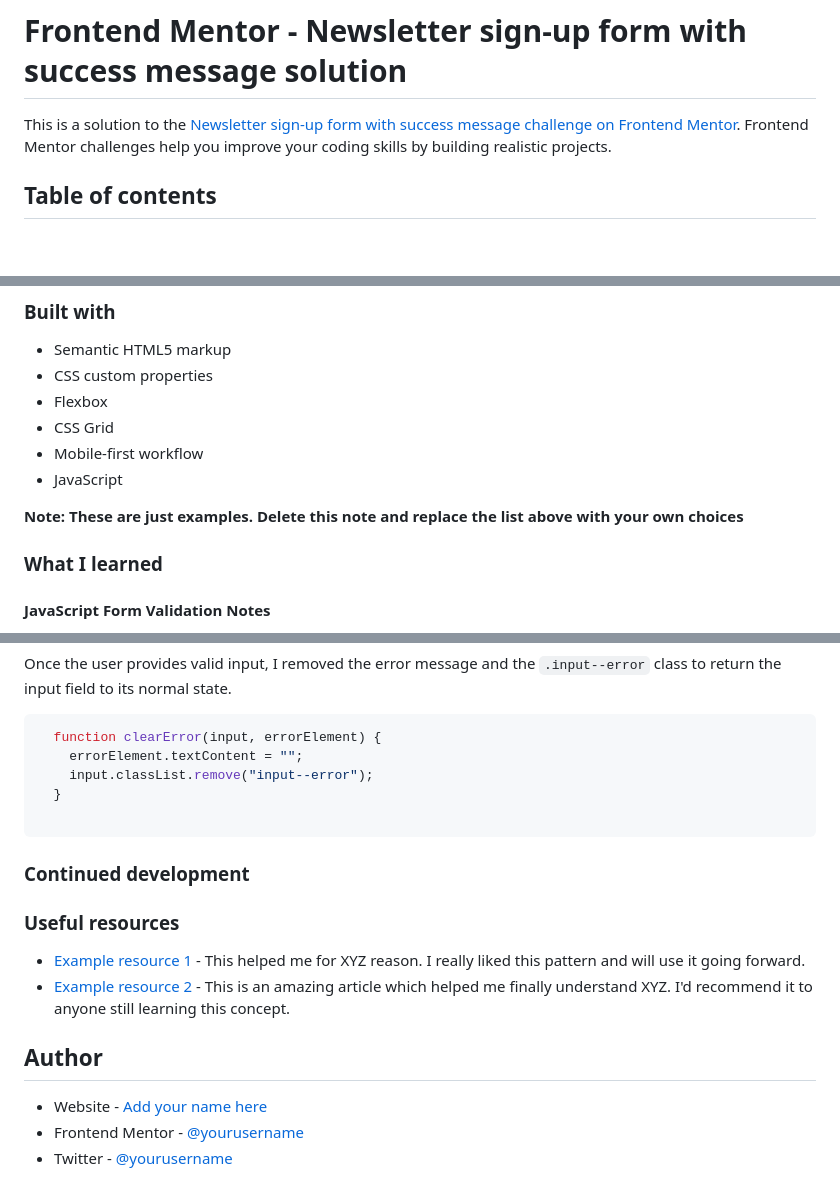
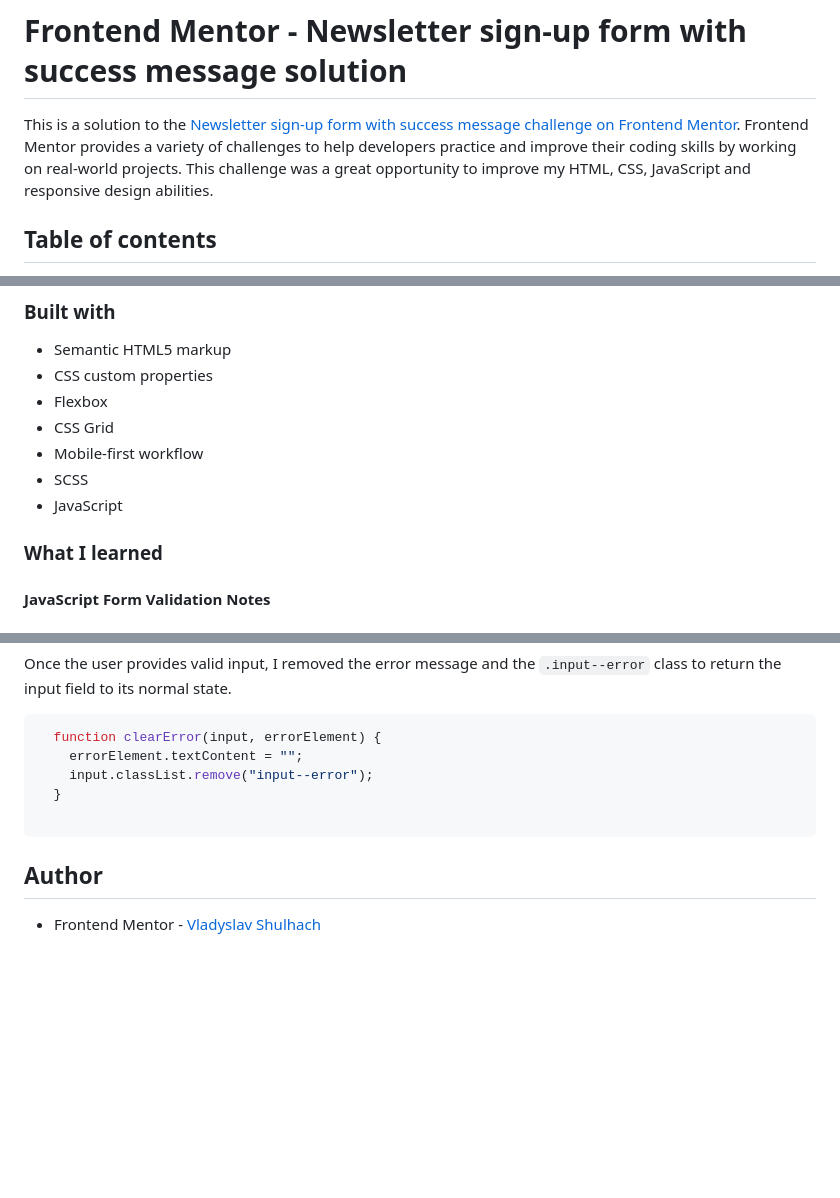
Before and after one commit to vladyslav-shulhach/newsletter-sign-up-with-success-message-main, a Markdown page: README-template.md, 3 parts joined by grey strips. GitHub-like rendering; blank space fills up the shorter version.

````diff
--- a/README-template.md
+++ b/README-template.md
@@ -1,6 +1,6 @@
 # Frontend Mentor - Newsletter sign-up form with success message solution
 
-This is a solution to the [Newsletter sign-up form with success message challenge on Frontend Mentor](https://www.frontendmentor.io/challenges/newsletter-signup-form-with-success-message-3FC1AZbNrv). Frontend Mentor challenges help you improve your coding skills by building realistic projects.
+This is a solution to the [Newsletter sign-up form with success message challenge on Frontend Mentor](https://www.frontendmentor.io/challenges/newsletter-signup-form-with-success-message-3FC1AZbNrv). Frontend Mentor provides a variety of challenges to help developers practice and improve their coding skills by working on real-world projects. This challenge was a great opportunity to improve my HTML, CSS, JavaScript and responsive design abilities.
 
 ## Table of contents
 
@@ -48,9 +50,9 @@ Users should be able to:
 - Flexbox
 - CSS Grid
 - Mobile-first workflow
+- SCSS
 - JavaScript
 
-**Note: These are just examples. Delete this note and replace the list above with your own choices**
 
 ### What I learned
 
@@ -158,18 +160,6 @@ Once the user provides valid input, I removed the error message and the `.input-
 
 ```
 
-### Continued development
-
-
-
-### Useful resources
-
-- [Example resource 1](https://www.example.com) - This helped me for XYZ reason. I really liked this pattern and will use it going forward.
-- [Example resource 2](https://www.example.com) - This is an amazing article which helped me finally understand XYZ. I'd recommend it to anyone still learning this concept.
-
-
 ## Author
 
-- Website - [Add your name here](https://www.your-site.com)
-- Frontend Mentor - [@yourusername](https://www.frontendmentor.io/profile/yourusername)
-- Twitter - [@yourusername](https://www.twitter.com/yourusername)
+- Frontend Mentor - [Vladyslav Shulhach](https://www.frontendmentor.io/profile/vladyslav-shulhach)
````
Also changed, not shown: other parts of README-template.md (+2 -0 lines).
